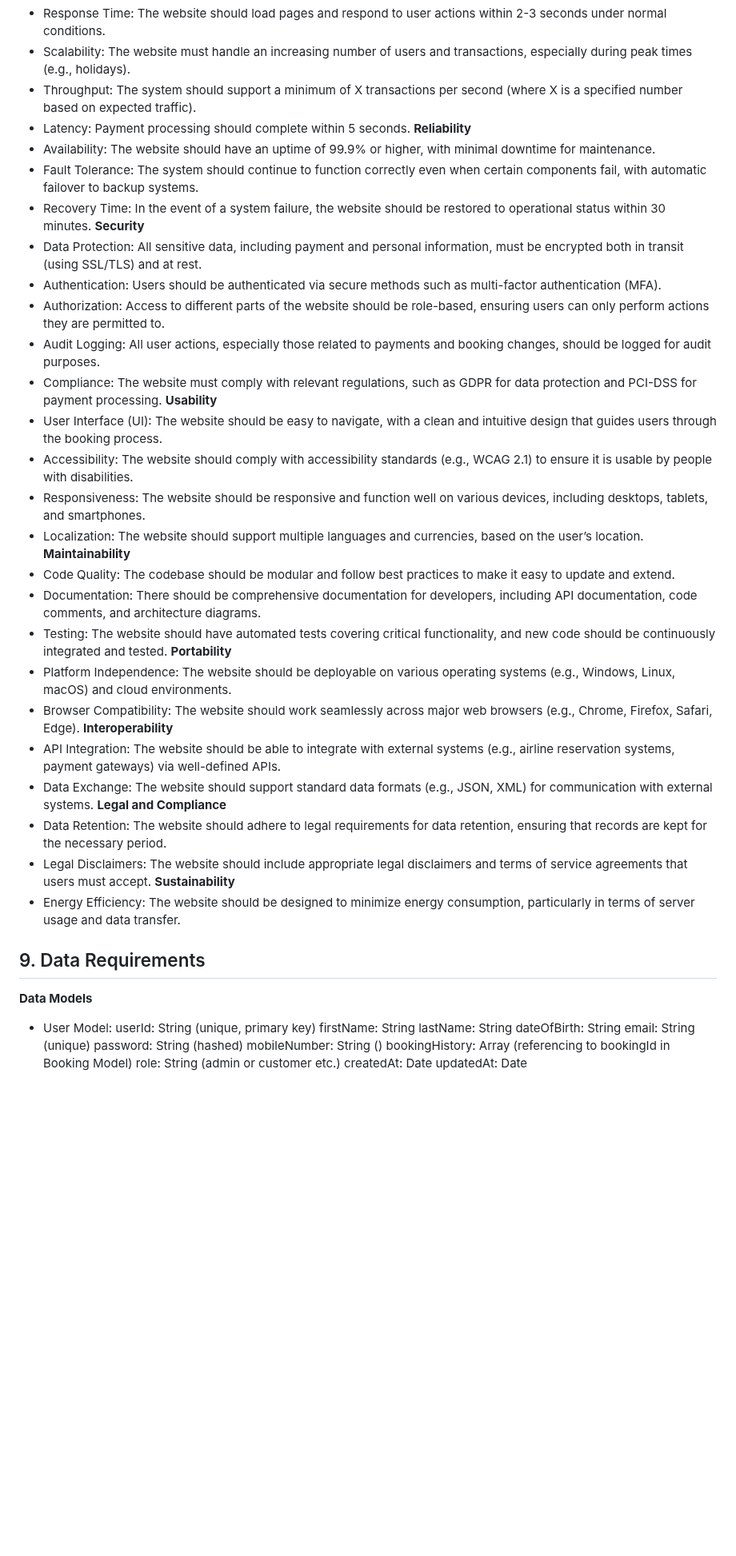
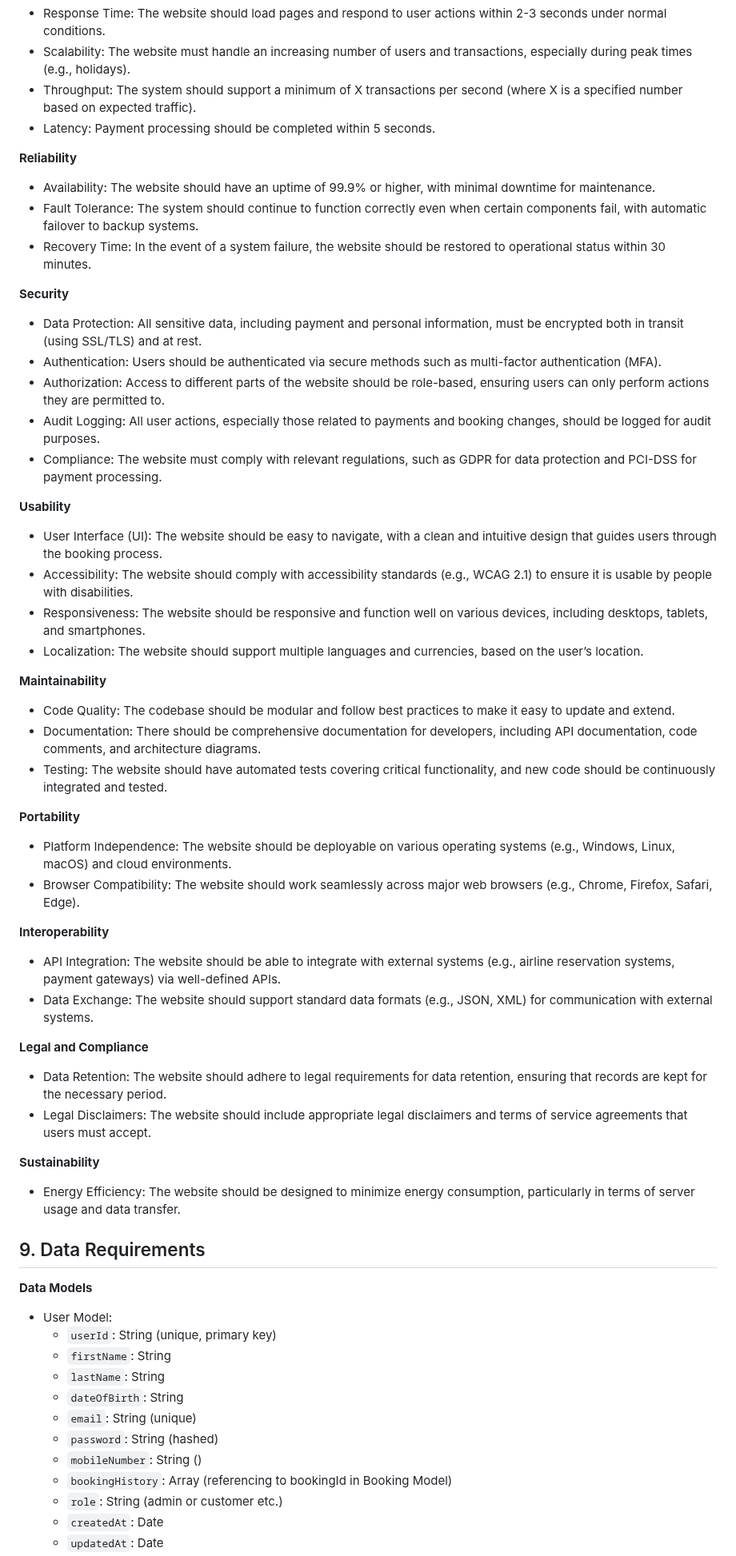
Before and after one commit to reybalolot/airline-booking-system, a Markdown page: README.md, the part around one of its changes. Shown at 80% size. Drawn GitHub-style; blank space fills up the shorter version.

```diff
--- a/README.md
+++ b/README.md
@@ -488,50 +531,58 @@ Error Handling:
 - Response Time: The website should load pages and respond to user actions within 2-3 seconds under normal conditions.
 - Scalability: The website must handle an increasing number of users and transactions, especially during peak times (e.g., holidays).
 - Throughput: The system should support a minimum of X transactions per second (where X is a specified number based on expected traffic).
-- Latency: Payment processing should complete within 5 seconds.
+- Latency: Payment processing should be completed within 5 seconds.
+
 **Reliability**
 - Availability: The website should have an uptime of 99.9% or higher, with minimal downtime for maintenance.
 - Fault Tolerance: The system should continue to function correctly even when certain components fail, with automatic failover to backup systems.
 - Recovery Time: In the event of a system failure, the website should be restored to operational status within 30 minutes.
+
 **Security**
 - Data Protection: All sensitive data, including payment and personal information, must be encrypted both in transit (using SSL/TLS) and at rest.
 - Authentication: Users should be authenticated via secure methods such as multi-factor authentication (MFA).
 - Authorization: Access to different parts of the website should be role-based, ensuring users can only perform actions they are permitted to.
 - Audit Logging: All user actions, especially those related to payments and booking changes, should be logged for audit purposes.
 - Compliance: The website must comply with relevant regulations, such as GDPR for data protection and PCI-DSS for payment processing.
+
 **Usability**
 - User Interface (UI): The website should be easy to navigate, with a clean and intuitive design that guides users through the booking process.
 - Accessibility: The website should comply with accessibility standards (e.g., WCAG 2.1) to ensure it is usable by people with disabilities.
 - Responsiveness: The website should be responsive and function well on various devices, including desktops, tablets, and smartphones.
 - Localization: The website should support multiple languages and currencies, based on the user’s location.
+
 **Maintainability**
 - Code Quality: The codebase should be modular and follow best practices to make it easy to update and extend.
 - Documentation: There should be comprehensive documentation for developers, including API documentation, code comments, and architecture diagrams.
 - Testing: The website should have automated tests covering critical functionality, and new code should be continuously integrated and tested.
+
 **Portability**
 - Platform Independence: The website should be deployable on various operating systems (e.g., Windows, Linux, macOS) and cloud environments.
 - Browser Compatibility: The website should work seamlessly across major web browsers (e.g., Chrome, Firefox, Safari, Edge).
+
 **Interoperability**
 - API Integration: The website should be able to integrate with external systems (e.g., airline reservation systems, payment gateways) via well-defined APIs.
 - Data Exchange: The website should support standard data formats (e.g., JSON, XML) for communication with external systems.
+
 **Legal and Compliance**
 - Data Retention: The website should adhere to legal requirements for data retention, ensuring that records are kept for the necessary period.
 - Legal Disclaimers: The website should include appropriate legal disclaimers and terms of service agreements that users must accept.
+
 **Sustainability**
 - Energy Efficiency: The website should be designed to minimize energy consumption, particularly in terms of server usage and data transfer.
 
 ## 9. Data Requirements
 **Data Models**
 - User Model:
-		userId: String (unique, primary key)
-		firstName: String
-		lastName: String
-		dateOfBirth: String
-		email: String (unique)
-		password: String (hashed)
-		mobileNumber: String ()
-		bookingHistory: Array (referencing to bookingId in Booking Model)
-		role: String (admin or customer etc.)
-		createdAt: Date
-		updatedAt: Date
+	- `userId`: String (unique, primary key)
+	- `firstName`: String
+	- `lastName`: String
+	- `dateOfBirth`: String
+	- `email`: String (unique)
+	- `password`: String (hashed)
+	- `mobileNumber`: String ()
+	- `bookingHistory`: Array (referencing to bookingId in Booking Model)
+	- `role`: String (admin or customer etc.)
+	- `createdAt`: Date
+	- `updatedAt`: Date
 - Passenger Model:
```
Also changed, not shown: other parts of README.md (+82 -36 lines).
